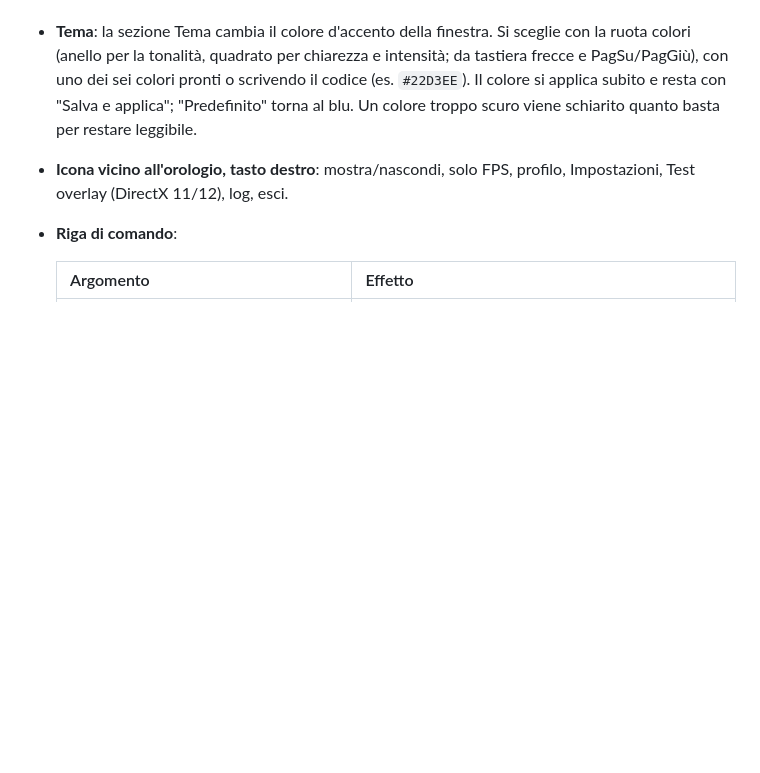
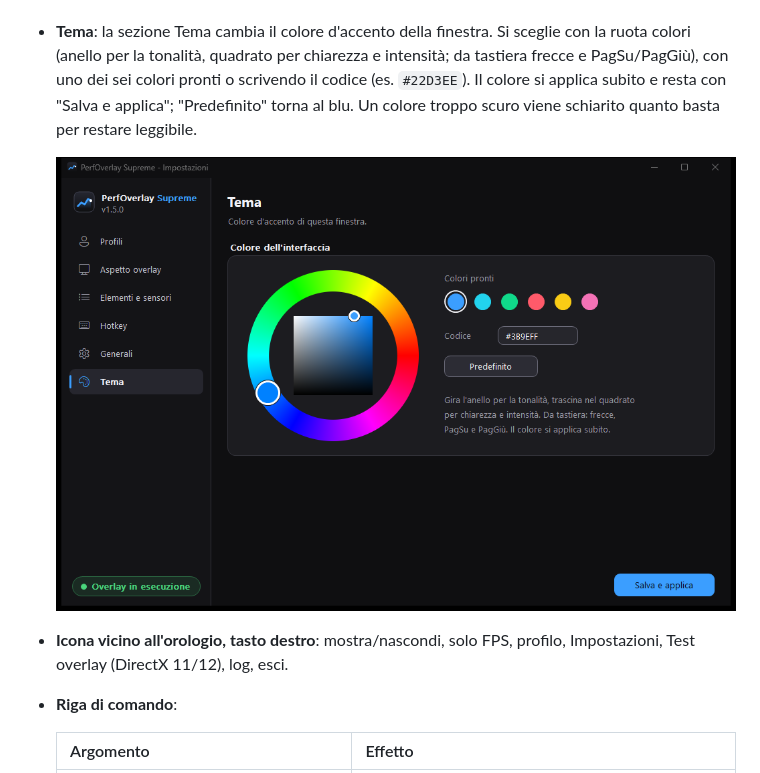
Before and after one commit to TheBlackSide243/perfoverlay-supreme, a Markdown page: docs/GUIDA.md, the part around the change. GitHub-like rendering; pictures changed too: docs/images/settings-tema.png (added); blank space fills up the shorter version.

```diff
--- a/docs/GUIDA.md
+++ b/docs/GUIDA.md
@@ -26,6 +26,8 @@ Tutto è in un solo file, `PerfOverlaySupreme.exe`: overlay, impostazioni, edito
 - **Doppio clic**: avvia l'overlay. Chiede l'amministratore, che serve per gli FPS. Se l'overlay è già attivo, apre le **impostazioni**.
 - **Finestra delle impostazioni**: a sinistra la barra delle sezioni (Profili, Aspetto overlay, Elementi e sensori, Hotkey, Generali, Tema), a destra la sezione scelta. In fondo alla barra ci sono lo stato dell'overlay e, quando serve, "Avvia overlay" e "Aggiorna a vX.Y.Z"; "Salva e applica" è sempre in basso a destra. La finestra si può ridimensionare e massimizzare e tutto il contenuto scala con lei; all'apertura si adatta allo schermo e resta nitida anche su un monitor con scala diversa.
 - **Tema**: la sezione Tema cambia il colore d'accento della finestra. Si sceglie con la ruota colori (anello per la tonalità, quadrato per chiarezza e intensità; da tastiera frecce e PagSu/PagGiù), con uno dei sei colori pronti o scrivendo il codice (es. `#22D3EE`). Il colore si applica subito e resta con "Salva e applica"; "Predefinito" torna al blu. Un colore troppo scuro viene schiarito quanto basta per restare leggibile.
+
+  ![Sezione Tema con la ruota colori](images/settings-tema.png)
 - **Icona vicino all'orologio, tasto destro**: mostra/nascondi, solo FPS, profilo, Impostazioni, Test overlay (DirectX 11/12), log, esci.
 - **Riga di comando**:
 
```
Also changed, not shown: README.en.md (+5 -2 lines), README.md (+5 -2 lines), docs/images/settings-tema.en.png (added), docs/images/settings.en.png (added), docs/images/settings.png.
